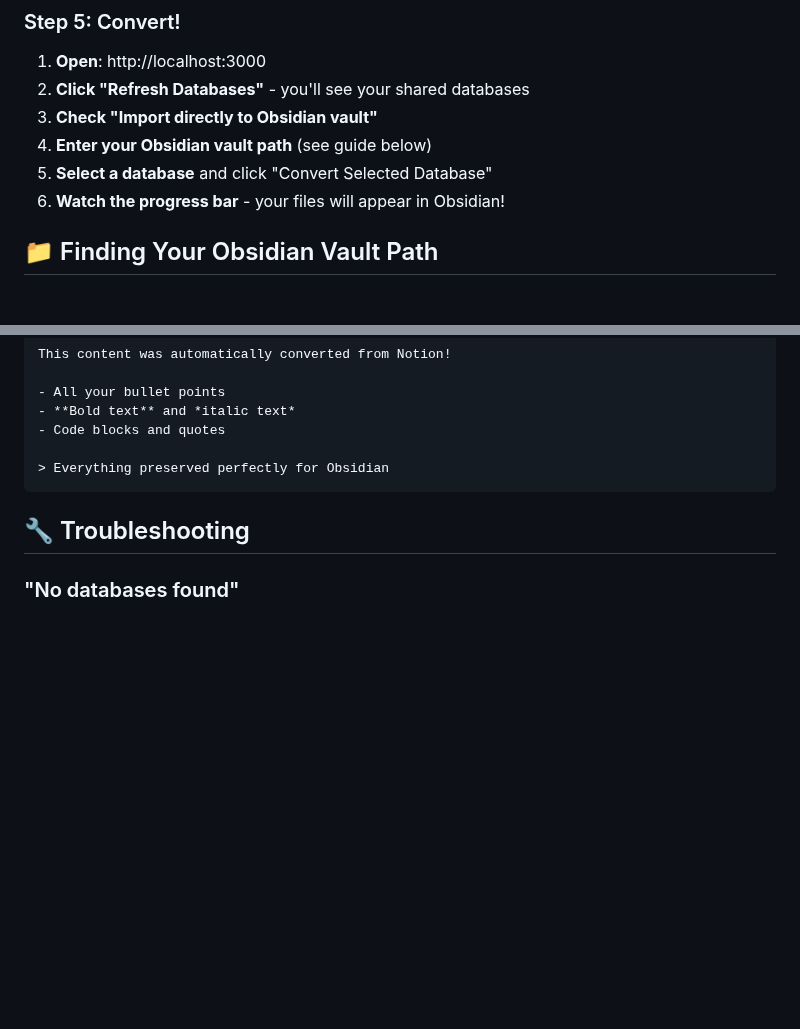
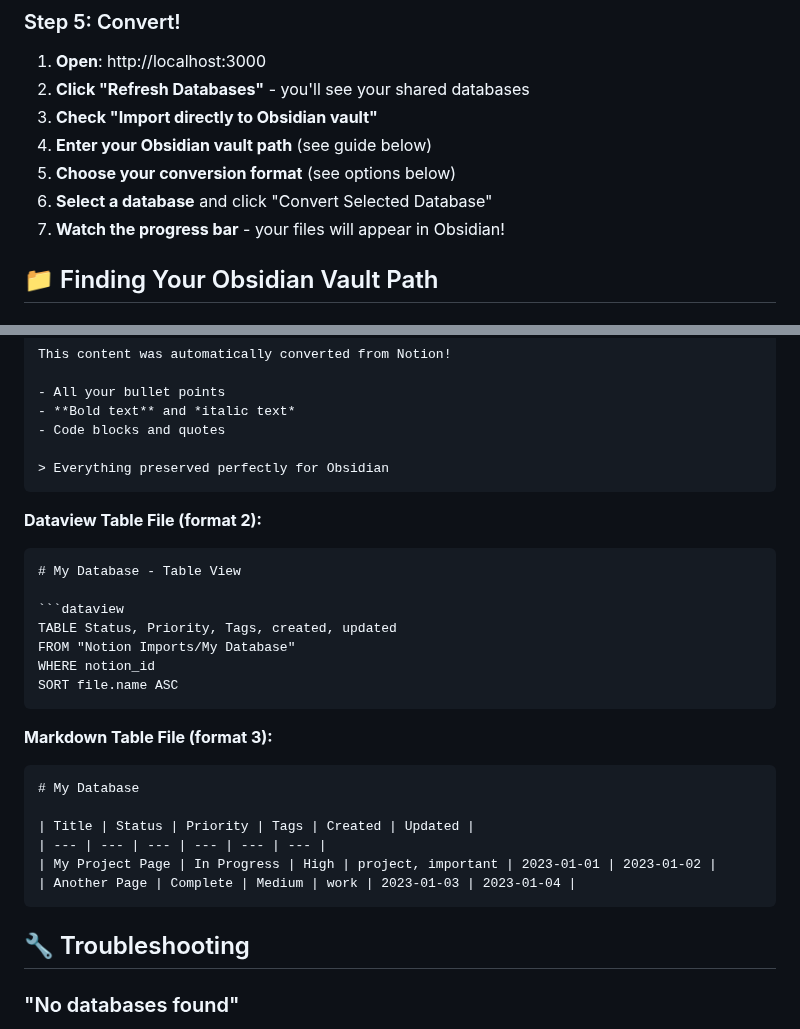
Before and after one commit to spullara/notiontoobsidian, a Markdown page: README.md, 2 parts joined by grey strips. Drawn GitHub-style; blank space fills up the shorter version.

````diff
--- a/README.md
+++ b/README.md
@@ -49,8 +49,9 @@ Repeat for each database you want to convert.
 2. **Click "Refresh Databases"** - you'll see your shared databases
 3. **Check "Import directly to Obsidian vault"**
 4. **Enter your Obsidian vault path** (see guide below)
-5. **Select a database** and click "Convert Selected Database"
-6. **Watch the progress bar** - your files will appear in Obsidian!
+5. **Choose your conversion format** (see options below)
+6. **Select a database** and click "Convert Selected Database"
+7. **Watch the progress bar** - your files will appear in Obsidian!
 
 ## 📁 Finding Your Obsidian Vault Path
 
@@ -100,6 +133,27 @@ This content was automatically converted from Notion!
 - Code blocks and quotes
 
 > Everything preserved perfectly for Obsidian
+```
+
+**Dataview Table File (format 2):**
+```markdown
+# My Database - Table View
+
+```dataview
+TABLE Status, Priority, Tags, created, updated
+FROM "Notion Imports/My Database"
+WHERE notion_id
+SORT file.name ASC
+```
+
+**Markdown Table File (format 3):**
+```markdown
+# My Database
+
+| Title | Status | Priority | Tags | Created | Updated |
+| --- | --- | --- | --- | --- | --- |
+| My Project Page | In Progress | High | project, important | 2023-01-01 | 2023-01-02 |
+| Another Page | Complete | Medium | work | 2023-01-03 | 2023-01-04 |
 ```
 
 ## 🔧 Troubleshooting
````
Also changed, not shown: other parts of README.md (+40 -3 lines).
